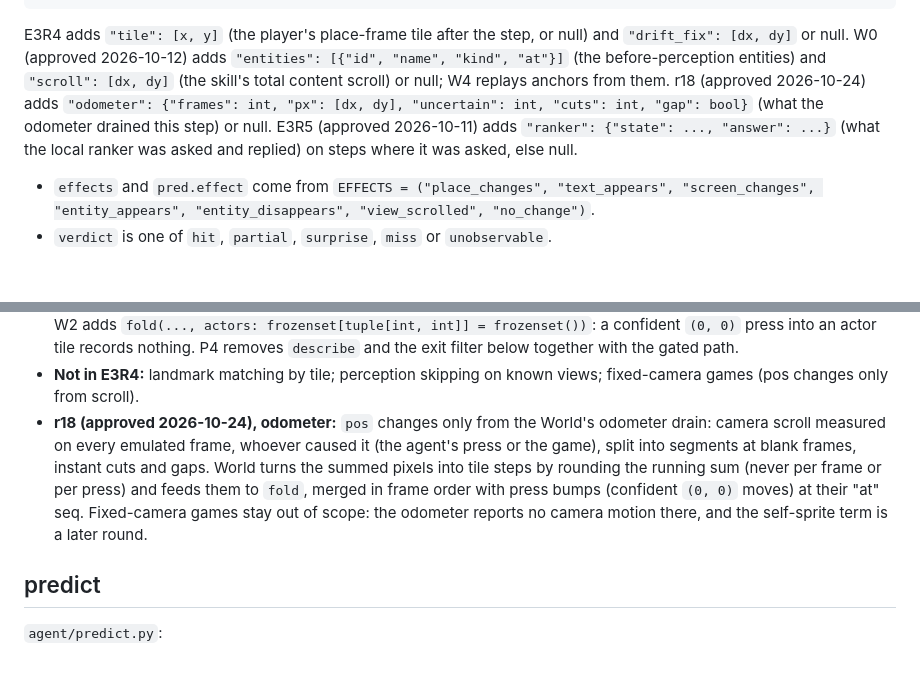
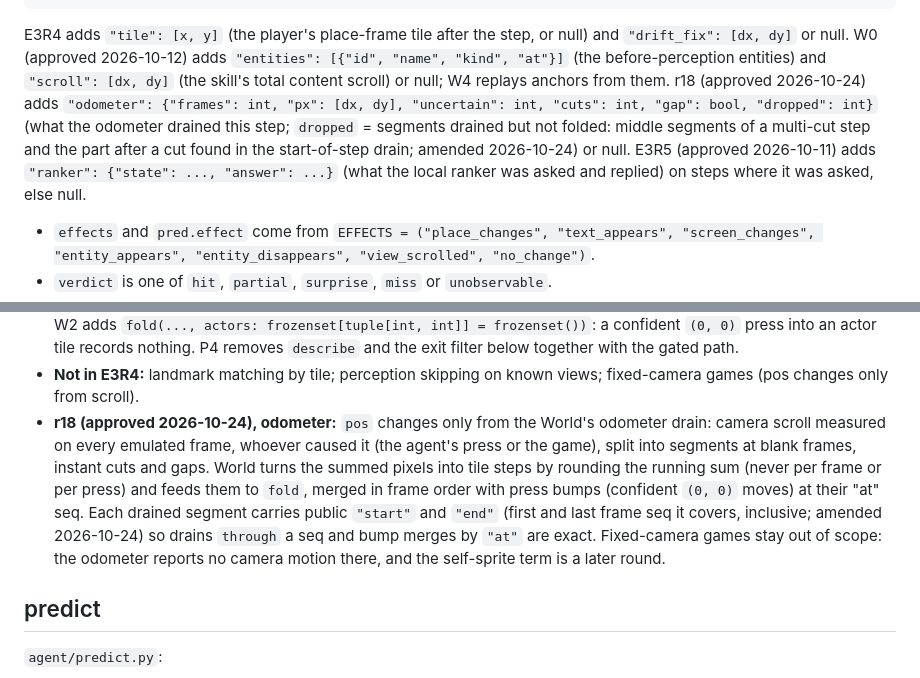
Before and after one commit to abj101/Second-Hand, a Markdown page: docs/plans/contracts.md, 2 parts joined by grey strips. Rendered like a GitHub page; blank space fills up the shorter version.

Commit message:
docs: r18 segment bounds and dropped count (approved)

````diff
--- a/docs/plans/contracts.md
+++ b/docs/plans/contracts.md
@@ -265,7 +265,7 @@ A trace row, one per step. Every key is always present; use `null` when a value
  "verdict": "hit", "calls": 2, "ms": 7400, "shortcut": null}
 ```
 
-E3R4 adds `"tile": [x, y]` (the player's place-frame tile after the step, or null) and `"drift_fix": [dx, dy]` or null. W0 (approved 2026-10-12) adds `"entities": [{"id", "name", "kind", "at"}]` (the before-perception entities) and `"scroll": [dx, dy]` (the skill's total content scroll) or null; W4 replays anchors from them. r18 (approved 2026-10-24) adds `"odometer": {"frames": int, "px": [dx, dy], "uncertain": int, "cuts": int, "gap": bool}` (what the odometer drained this step) or null. E3R5 (approved 2026-10-11) adds `"ranker": {"state": ..., "answer": ...}` (what the local ranker was asked and replied) on steps where it was asked, else null.
+E3R4 adds `"tile": [x, y]` (the player's place-frame tile after the step, or null) and `"drift_fix": [dx, dy]` or null. W0 (approved 2026-10-12) adds `"entities": [{"id", "name", "kind", "at"}]` (the before-perception entities) and `"scroll": [dx, dy]` (the skill's total content scroll) or null; W4 replays anchors from them. r18 (approved 2026-10-24) adds `"odometer": {"frames": int, "px": [dx, dy], "uncertain": int, "cuts": int, "gap": bool, "dropped": int}` (what the odometer drained this step; `dropped` = segments drained but not folded: middle segments of a multi-cut step and the part after a cut found in the start-of-step drain; amended 2026-10-24) or null. E3R5 (approved 2026-10-11) adds `"ranker": {"state": ..., "answer": ...}` (what the local ranker was asked and replied) on steps where it was asked, else null.
 
 - `effects` and `pred.effect` come from `EFFECTS = ("place_changes", "text_appears", "screen_changes", "entity_appears", "entity_disappears", "view_scrolled", "no_change")`.
 - `verdict` is one of `hit`, `partial`, `surprise`, `miss` or `unobservable`.
@@ -370,7 +370,7 @@ def describe(mem, place: str, pos: tuple[int, int]) -> str
 - **Exit filter:** a navigation candidate whose tile is within 1 of a known exit tile in this place leading to an already visited place is excluded, alongside the relation filter.
 - **2026-10-12 (approved, W0–P4):** `agent/world.py` becomes the only caller of these functions on the act path (W0). W2 adds `fold(..., actors: frozenset[tuple[int, int]] = frozenset())`: a confident `(0, 0)` press into an actor tile records nothing. P4 removes `describe` and the exit filter below together with the gated path.
 - **Not in E3R4:** landmark matching by tile; perception skipping on known views; fixed-camera games (pos changes only from scroll).
-- **r18 (approved 2026-10-24), odometer:** `pos` changes only from the World's odometer drain: camera scroll measured on every emulated frame, whoever caused it (the agent's press or the game), split into segments at blank frames, instant cuts and gaps. World turns the summed pixels into tile steps by rounding the running sum (never per frame or per press) and feeds them to `fold`, merged in frame order with press bumps (confident `(0, 0)` moves) at their "at" seq. Fixed-camera games stay out of scope: the odometer reports no camera motion there, and the self-sprite term is a later round.
+- **r18 (approved 2026-10-24), odometer:** `pos` changes only from the World's odometer drain: camera scroll measured on every emulated frame, whoever caused it (the agent's press or the game), split into segments at blank frames, instant cuts and gaps. World turns the summed pixels into tile steps by rounding the running sum (never per frame or per press) and feeds them to `fold`, merged in frame order with press bumps (confident `(0, 0)` moves) at their "at" seq. Each drained segment carries public `"start"` and `"end"` (first and last frame seq it covers, inclusive; amended 2026-10-24) so drains `through` a seq and bump merges by `"at"` are exact. Fixed-camera games stay out of scope: the odometer reports no camera motion there, and the self-sprite term is a later round.
 
 ## predict
 
````
Also changed, not shown: docs/plans/execute-r18.md (+1 -1 lines).
